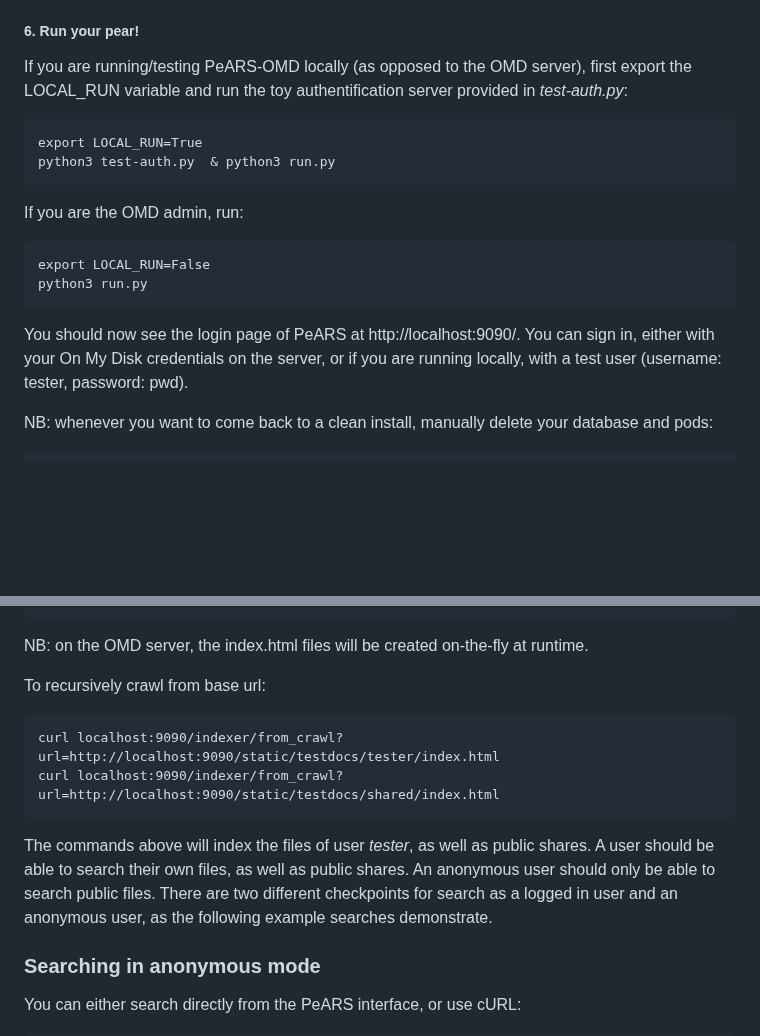
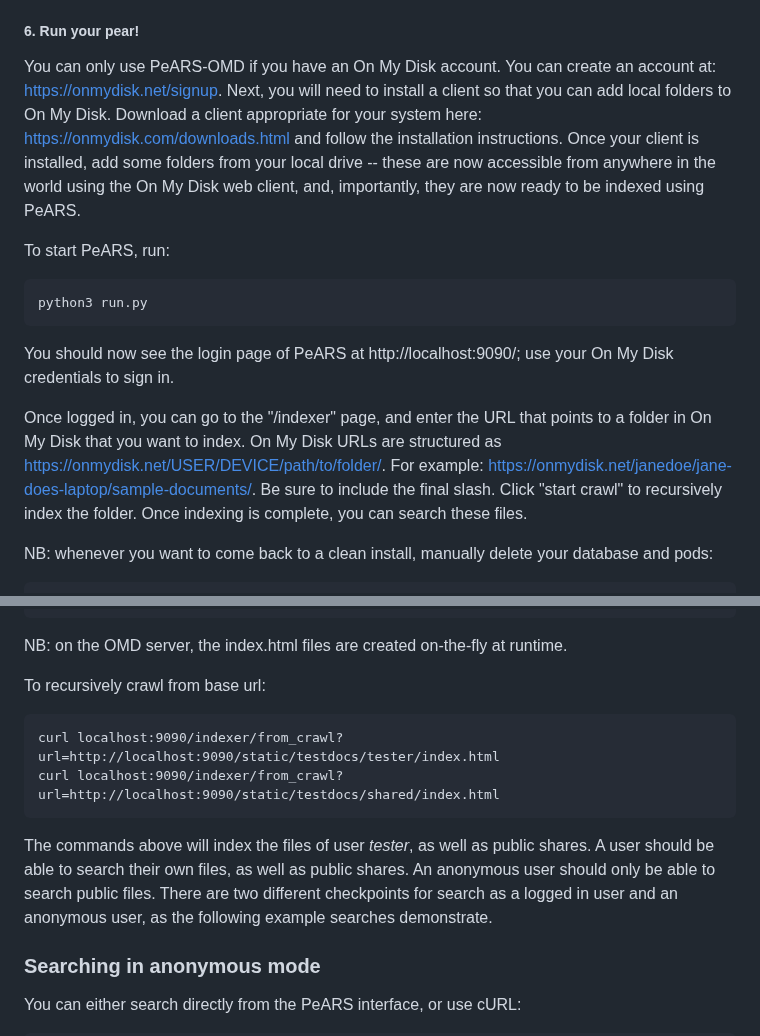
Before and after one commit to PeARSearch/PeARS-OMD, a Markdown page: README.md, 2 parts joined by grey strips. Drawn GitHub-style; blank space fills up the shorter version.

Commit message:
Add instructions for connecting to OMD production server

````diff
--- a/README.md
+++ b/README.md
@@ -64,22 +64,17 @@ The list of available languages is also set in *app/static/conf/pears.ini*. Curr
 
 ##### 6. Run your pear!
 
-If you are running/testing PeARS-OMD locally (as opposed to the OMD server), first export the LOCAL_RUN variable and run the toy authentification server provided in *test-auth.py*:
+You can only use PeARS-OMD if you have an On My Disk account. You can create an account at: https://onmydisk.net/signup. Next, you will need to install a client so that you can add local folders to On My Disk. Download a client appropriate for your system here: https://onmydisk.com/downloads.html and follow the installation instructions. Once your client is installed, add some folders from your local drive -- these are now accessible from anywhere in the world using the On My Disk web client, and, importantly, they are now ready to be indexed using PeARS.
+
+To start PeARS, run:
 
 ```
-export LOCAL_RUN=True
-python3 test-auth.py  & python3 run.py
-```
-
-If you are the OMD admin, run:
-
-```
-export LOCAL_RUN=False
 python3 run.py
 ```
 
-You should now see the login page of PeARS at http://localhost:9090/. You can sign in, either with your On My Disk credentials on the server, or if you are running locally, with a test user (username: tester, password: pwd).
+You should now see the login page of PeARS at http://localhost:9090/; use your On My Disk credentials to sign in.
 
+Once logged in, you can go to the "/indexer" page, and enter the URL that points to a folder in On My Disk that you want to index. On My Disk URLs are structured as https://onmydisk.net/USER/DEVICE/path/to/folder/. For example: https://onmydisk.net/janedoe/jane-does-laptop/sample-documents/. Be sure to include the final slash. Click "start crawl" to recursively index the folder. Once indexing is complete, you can search these files.
 
 NB: whenever you want to come back to a clean install, manually delete your database and pods:
 
@@ -119,7 +114,7 @@ http://localhost:9090/static/testdocs/
 ```
 
 
-NB: on the OMD server, the index.html files will be created on-the-fly at runtime.
+NB: on the OMD server, the index.html files are created on-the-fly at runtime.
 
 
 To recursively crawl from base url:
@@ -130,6 +125,7 @@ curl localhost:9090/indexer/from_crawl?url=http://localhost:9090/static/testdocs
 ```
 
 The commands above will index the files of user *tester*, as well as public shares. A user should be able to search their own files, as well as public shares. An anonymous user should only be able to search public files. There are two different checkpoints for search as a logged in user and an anonymous user, as the following example searches demonstrate.
+
 
 ### Searching in anonymous mode
 
````
